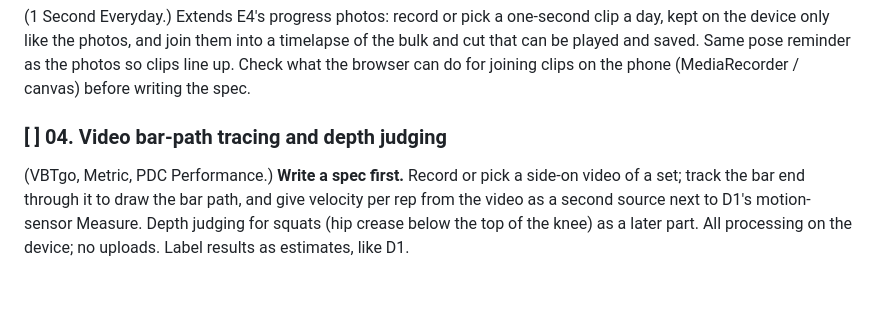
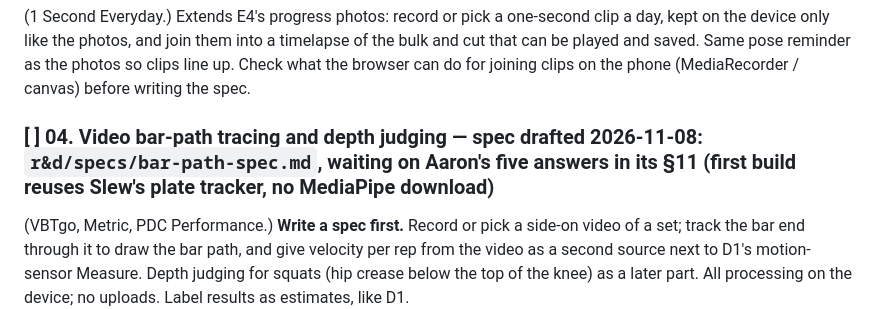
Before and after one commit to tribbles69/Ironlog, a Markdown page: r&d/ROADMAP.md, the part around the change. Drawn GitHub-style; blank space fills up the shorter version.

```diff
--- a/r&d/ROADMAP.md
+++ b/r&d/ROADMAP.md
@@ -165,7 +165,7 @@ timelapse of the bulk and cut that can be played and saved. Same pose
 reminder as the photos so clips line up. Check what the browser can do for
 joining clips on the phone (MediaRecorder / canvas) before writing the spec.
 
-### [ ] 04. Video bar-path tracing and depth judging
+### [ ] 04. Video bar-path tracing and depth judging — **spec drafted 2026-11-08: `r&d/specs/bar-path-spec.md`, waiting on Aaron's five answers in its §11** (first build reuses Slew's plate tracker, no MediaPipe download)
 (VBTgo, Metric, PDC Performance.) **Write a spec first.** Record or pick a
 side-on video of a set; track the bar end through it to draw the bar path,
 and give velocity per rep from the video as a second source next to D1's
```
Also changed, not shown: r&d/specs/bar-path-spec.md (added, +180 -0 lines).
